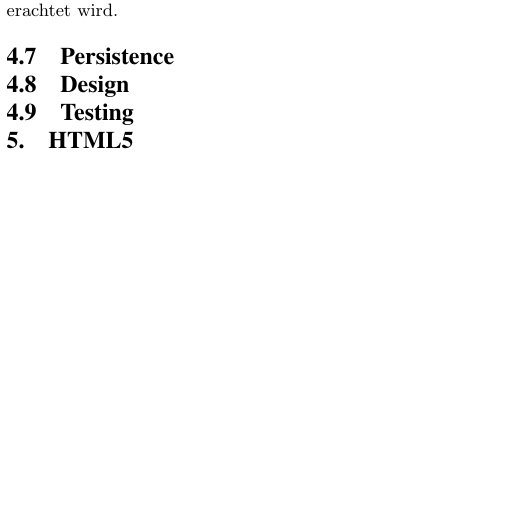
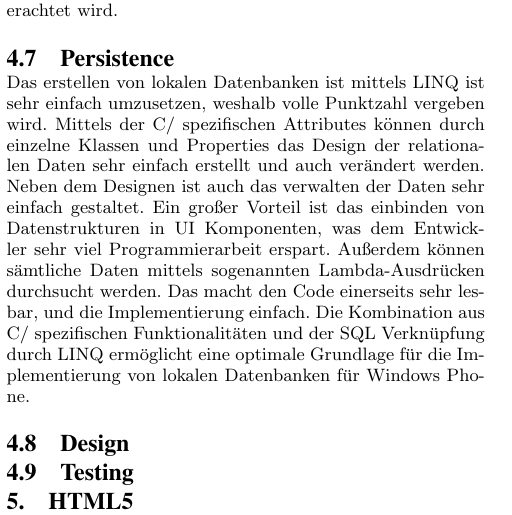
Before and after one commit to amosproj/2015ss05-mobile-time-accounting, a LaTeX paper (evaluation/evaluation_amos5.tex, which reads evaluation/sections/40_Windows.tex): part of one column of page 4 of 7, cut so that both start at the same text, the shorter picture padded with empty space. Compiled offline with pdfLaTeX.

Commit message:
#19 added subsection Persitence - Windows

```diff
--- a/evaluation/sections/40_Windows.tex
+++ b/evaluation/sections/40_Windows.tex
@@ -28,6 +28,8 @@ Zwar ist das verschicken von E-Mails mittels einem ausgewählten Clients ohne Pr
 
 \subsection{Persistence}
 
+Das erstellen von lokalen Datenbanken ist mittels LINQ ist sehr einfach umzusetzen, weshalb volle Punktzahl vergeben wird. Mittels der C/# spezifischen Attributes können durch einzelne Klassen und Properties das Design der relationalen Daten sehr einfach erstellt und auch verändert werden. Neben dem Designen ist auch das verwalten der Daten sehr einfach gestaltet. Ein großer Vorteil ist das einbinden von Datenstrukturen in UI Komponenten, was dem Entwickler sehr viel Programmierarbeit erspart. Außerdem können sämtliche Daten mittels sogenannten Lambda-Ausdrücken durchsucht werden. Das macht den Code einerseits sehr lesbar, und die Implementierung einfach. Die Kombination aus C/# spezifischen Funktionalitäten und der SQL Verknüpfung durch LINQ ermöglicht eine optimale Grundlage für die Implementierung von lokalen Datenbanken für Windows Phone.
+
 \subsection{Design}
 
 \subsection{Testing}
```
